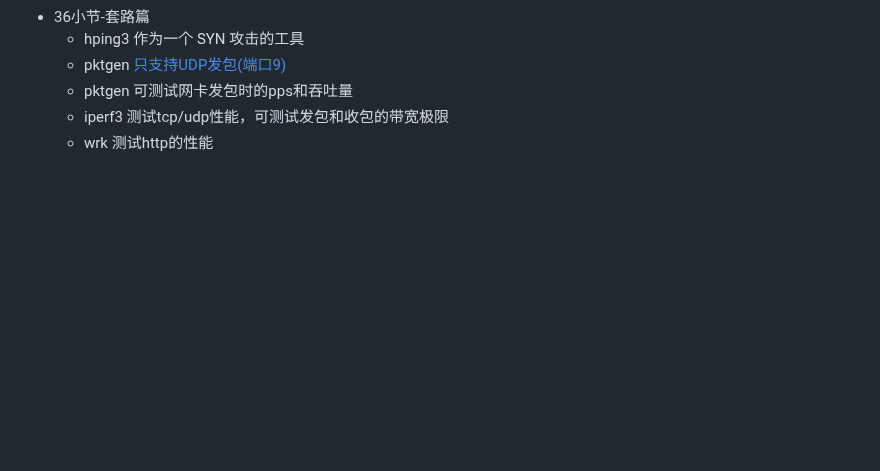
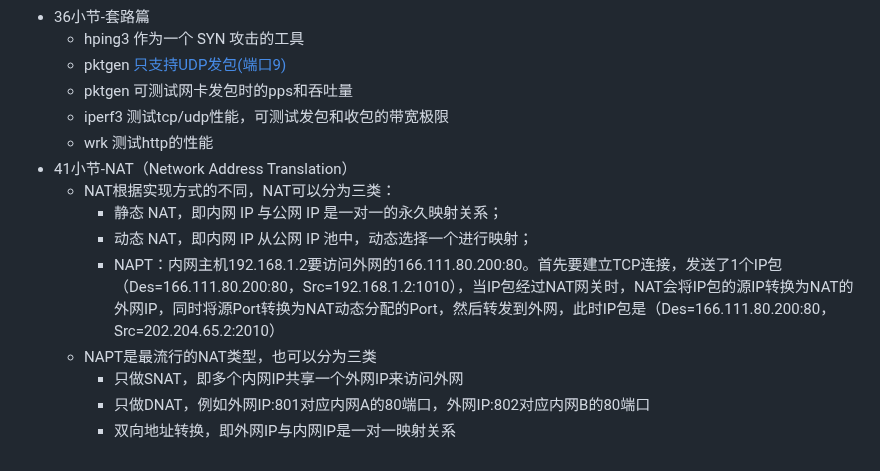
Before and after one commit to xing393939/linux-study, a Markdown page: docs/linux-combat.md, the part around the change. GitHub-like rendering; blank space fills up the shorter version.

Commit message:
core struct

```diff
--- a/docs/linux-combat.md
+++ b/docs/linux-combat.md
@@ -255,3 +255,12 @@ pidstat -w -t 1
   * pktgen 可测试网卡发包时的pps和吞吐量
   * iperf3 测试tcp/udp性能，可测试发包和收包的带宽极限
   * wrk 测试http的性能
+* 41小节-NAT（Network Address Translation）
+  * NAT根据实现方式的不同，NAT可以分为三类：
+    * 静态 NAT，即内网 IP 与公网 IP 是一对一的永久映射关系；
+    * 动态 NAT，即内网 IP 从公网 IP 池中，动态选择一个进行映射；
+    * NAPT：内网主机192.168.1.2要访问外网的166.111.80.200:80。首先要建立TCP连接，发送了1个IP包（Des=166.111.80.200:80，Src=192.168.1.2:1010），当IP包经过NAT网关时，NAT会将IP包的源IP转换为NAT的外网IP，同时将源Port转换为NAT动态分配的Port，然后转发到外网，此时IP包是（Des=166.111.80.200:80，Src=202.204.65.2:2010）
+  * NAPT是最流行的NAT类型，也可以分为三类
+    * 只做SNAT，即多个内网IP共享一个外网IP来访问外网
+    * 只做DNAT，例如外网IP:801对应内网A的80端口，外网IP:802对应内网B的80端口
+    * 双向地址转换，即外网IP与内网IP是一对一映射关系
```
